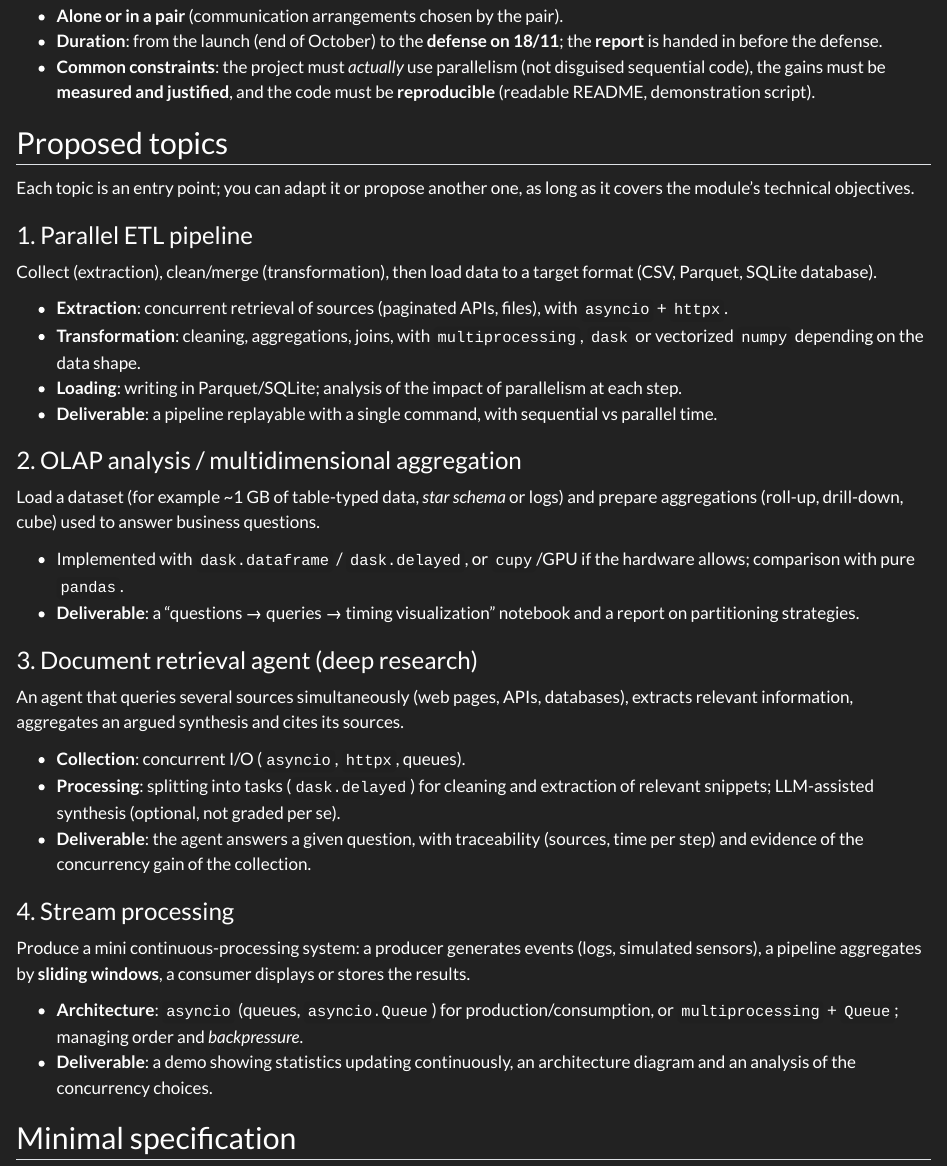
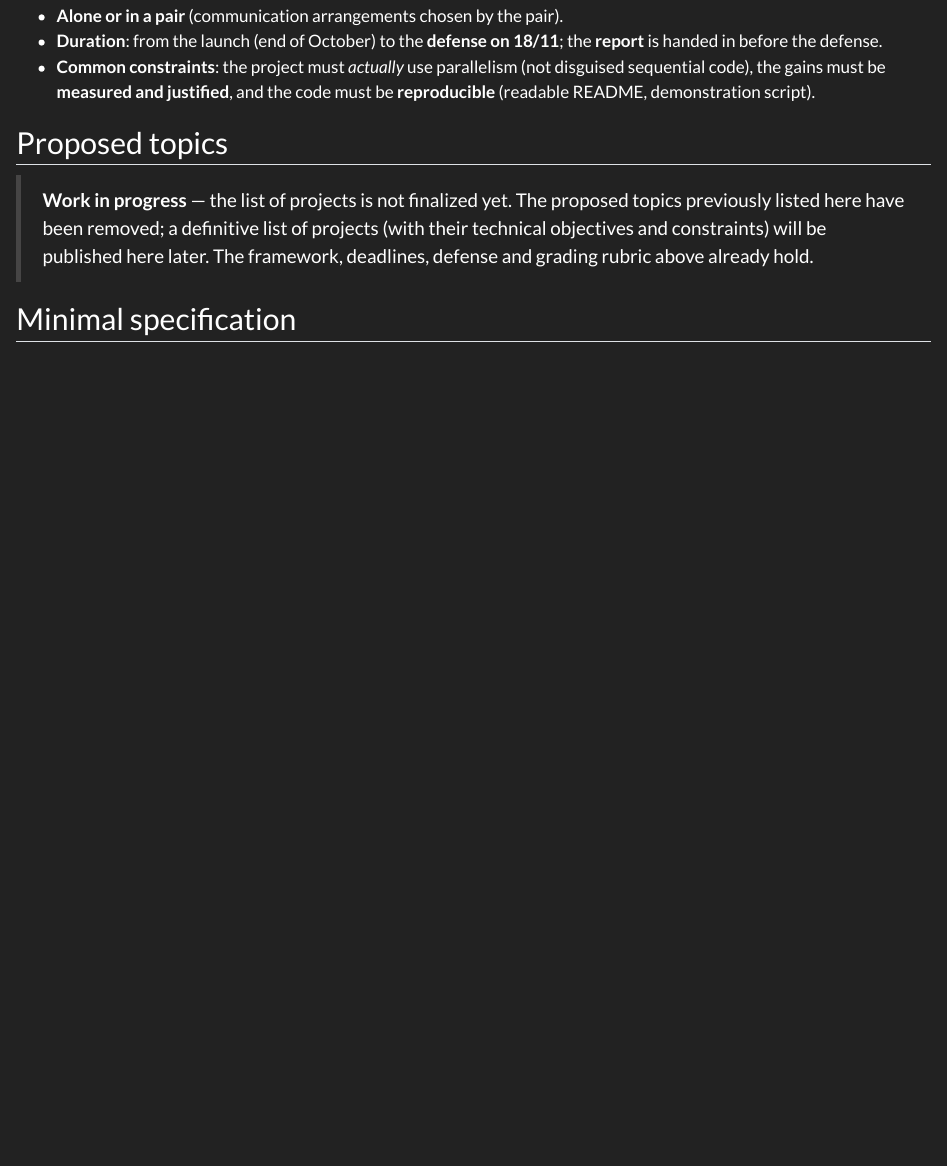
Before and after one commit to fradav/miashs-2026-2027-advanced-programming, a Quarto document (projects.qmd): the page in a window 1100 px wide, from 270 px down. Rendered offline with R 4.5, knitr and Pandoc in place of Quarto, with nearby package versions.

Commit message:
Link last year's course chapters in modules 7-13; mark final project topics as WIP; rebuild book (docs/)

```diff
--- a/projects.qmd
+++ b/projects.qmd
@@ -19,54 +19,10 @@ topic).
 
 ## Proposed topics
 
-Each topic is an entry point; you can adapt it or propose another one, as long as it covers
-the module's technical objectives.
-
-### 1. Parallel ETL pipeline
-
-Collect (extraction), clean/merge (transformation), then load data to a target format (CSV,
-Parquet, SQLite database).
-
-- **Extraction**: concurrent retrieval of sources (paginated APIs, files), with `asyncio` +
-  `httpx`.
-- **Transformation**: cleaning, aggregations, joins, with `multiprocessing`, `dask` or
-  vectorized `numpy` depending on the data shape.
-- **Loading**: writing in Parquet/SQLite; analysis of the impact of parallelism at each
-  step.
-- **Deliverable**: a pipeline replayable with a single command, with sequential vs parallel
-  time.
-
-### 2. OLAP analysis / multidimensional aggregation
-
-Load a dataset (for example ~1 GB of table-typed data, *star schema* or logs) and prepare
-aggregations (roll-up, drill-down, cube) used to answer business questions.
-
-- Implemented with `dask.dataframe` / `dask.delayed`, or `cupy`/GPU if the hardware allows;
-  comparison with pure `pandas`.
-- **Deliverable**: a "questions → queries → timing visualization" notebook and a report on
-  partitioning strategies.
-
-### 3. Document retrieval agent (deep research)
-
-An agent that queries several sources simultaneously (web pages, APIs, databases), extracts
-relevant information, aggregates an argued synthesis and cites its sources.
-
-- **Collection**: concurrent I/O (`asyncio`, `httpx`, queues).
-- **Processing**: splitting into tasks (`dask.delayed`) for cleaning and extraction of
-  relevant snippets; LLM-assisted synthesis (optional, not graded per se).
-- **Deliverable**: the agent answers a given question, with traceability (sources, time per
-  step) and evidence of the concurrency gain of the collection.
-
-### 4. Stream processing
-
-Produce a mini continuous-processing system: a producer generates events (logs, simulated
-sensors), a pipeline aggregates by **sliding windows**, a consumer displays or stores the
-results.
-
-- **Architecture**: `asyncio` (queues, `asyncio.Queue`) for production/consumption, or
-  `multiprocessing` + `Queue`; managing order and *backpressure*.
-- **Deliverable**: a demo showing statistics updating continuously, an architecture diagram
-  and an analysis of the concurrency choices.
+> **Work in progress** — the list of projects is not finalized yet. The proposed topics
+> previously listed here have been removed; a definitive list of projects (with their
+> technical objectives and constraints) will be published here later. The framework,
+> deadlines, defense and grading rubric above already hold.
 
 ## Minimal specification
 
```
Also changed, not shown: Courses/00_intro-parallelism.qmd (+2 -2 lines), Courses/01_asynchronous.qmd (+1 -1 lines), Courses/02_ipc-locks.qmd (+1 -1 lines), Courses/03_distributed.qmd (+1 -1 lines), Courses/04_simd.qmd (+1 -1 lines), Courses/05_gpu.qmd (+1 -1 lines), Courses/06_webgpu.qmd (+2 -2 lines), appendix-acp-tutor-demos.qmd (+29 -0 lines), docs/search.json, 9 other files.
